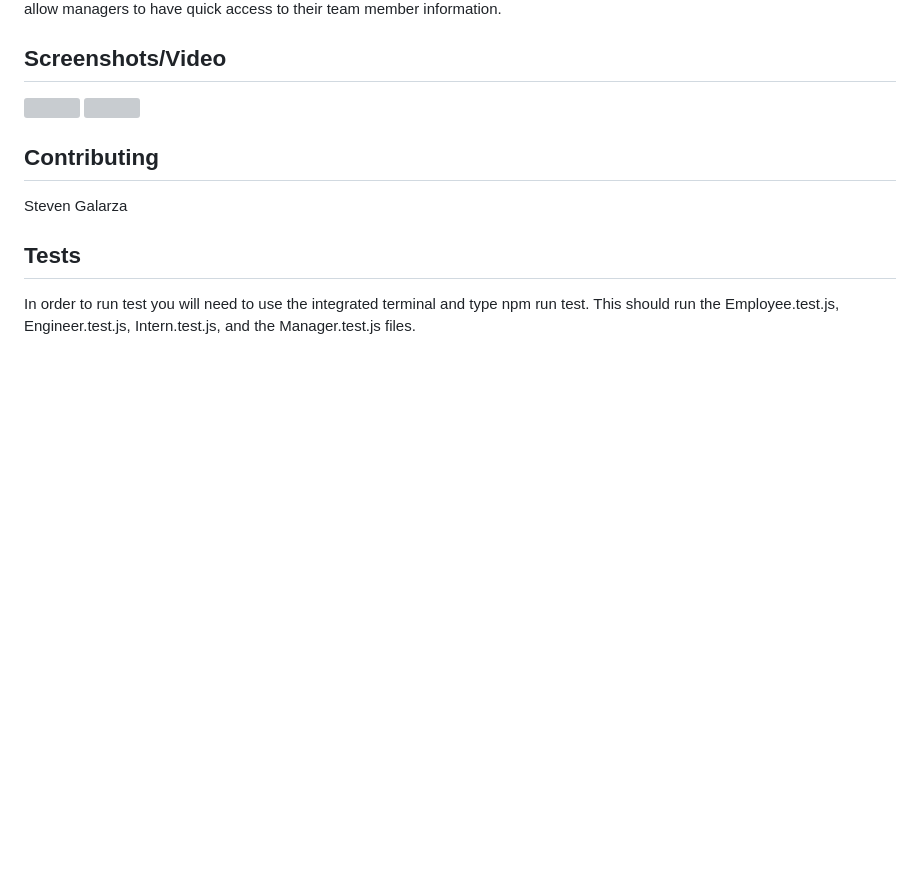
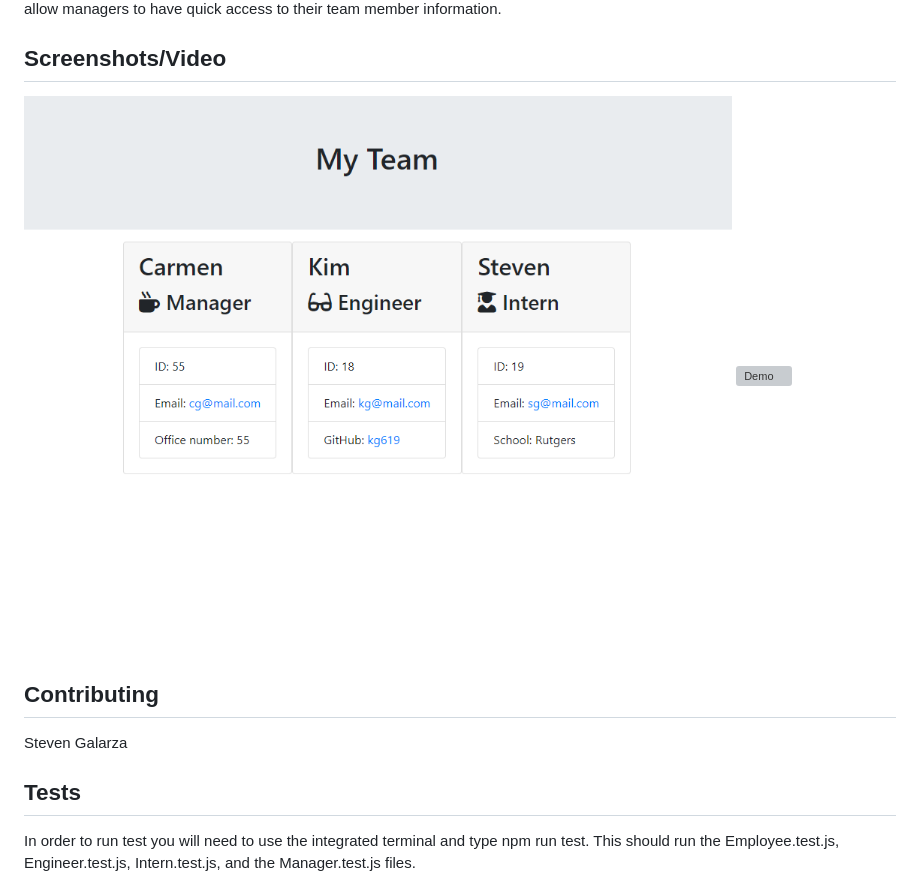
Before and after one commit to sgalarza419/teamProfileGenerator, a Markdown page: README.md, the part around the change. GitHub-like rendering; pictures changed too: assets/teamProfileGenerator.PNG (added); blank space fills up the shorter version; grey boxes are pictures that could not be loaded.

Commit message:
added images and video to README

```diff
--- a/README.md
+++ b/README.md
@@ -25,8 +25,8 @@ User will need to use the integrated terminal to run the app.js file using the l
 
 ## Screenshots/Video
 
-![](images/myTeam.PNG)
-![](images/teamGeneratedScreenRecording.wmv)
+![Sample Team](assets/teamProfileGenerator.PNG)
+![Demo](assets/teamProfileGenerator.gif)
 
 ## Contributing
 
```
Also changed, not shown: 2 other files.
